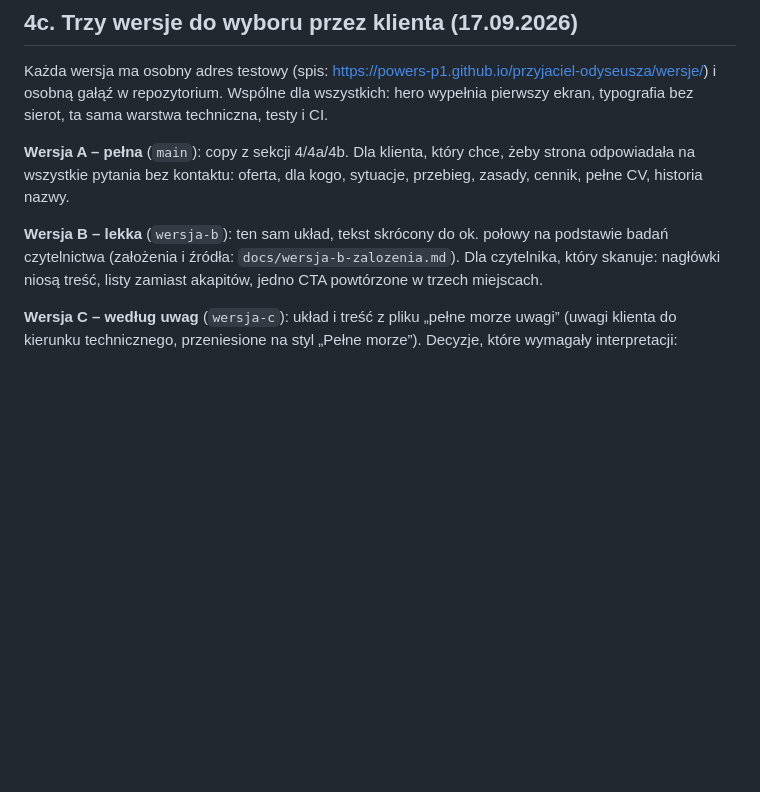
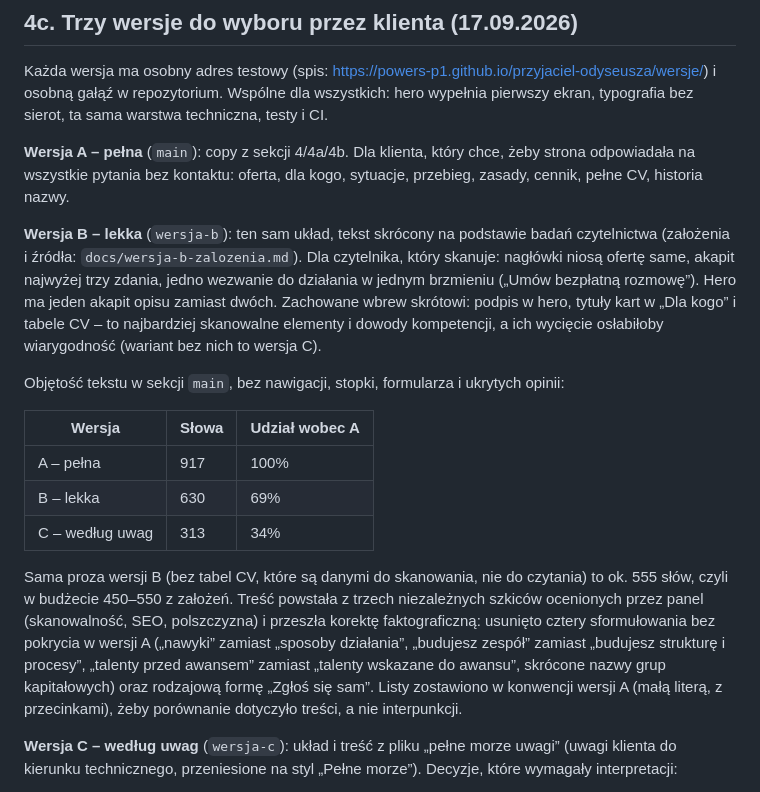
Before and after one commit to Powers-P1/przyjaciel-odyseusza, a Markdown page: REVIEW.md, the part around the change. Rendered like a GitHub page; blank space fills up the shorter version.

Commit message:
REVIEW: faktyczna objętość trzech wersji i decyzje redakcyjne wersji B
Co-Authored-By: Claude Opus 5 <noreply@anthropic.com>

```diff
--- a/REVIEW.md
+++ b/REVIEW.md
@@ -187,9 +187,28 @@ warstwa techniczna, testy i CI.
 **Wersja A – pełna** (`main`): copy z sekcji 4/4a/4b. Dla klienta, który chce, żeby strona odpowiadała na wszystkie
 pytania bez kontaktu: oferta, dla kogo, sytuacje, przebieg, zasady, cennik, pełne CV, historia nazwy.
 
-**Wersja B – lekka** (`wersja-b`): ten sam układ, tekst skrócony do ok. połowy na podstawie badań czytelnictwa
-(założenia i źródła: `docs/wersja-b-zalozenia.md`). Dla czytelnika, który skanuje: nagłówki niosą treść, listy zamiast
-akapitów, jedno CTA powtórzone w trzech miejscach.
+**Wersja B – lekka** (`wersja-b`): ten sam układ, tekst skrócony na podstawie badań czytelnictwa
+(założenia i źródła: `docs/wersja-b-zalozenia.md`). Dla czytelnika, który skanuje: nagłówki niosą ofertę same,
+akapit najwyżej trzy zdania, jedno wezwanie do działania w jednym brzmieniu („Umów bezpłatną rozmowę”).
+Hero ma jeden akapit opisu zamiast dwóch. Zachowane wbrew skrótowi: podpis w hero, tytuły kart w „Dla kogo”
+i tabele CV – to najbardziej skanowalne elementy i dowody kompetencji, a ich wycięcie osłabiłoby wiarygodność
+(wariant bez nich to wersja C).
+
+Objętość tekstu w sekcji `main`, bez nawigacji, stopki, formularza i ukrytych opinii:
+
+| Wersja | Słowa | Udział wobec A |
+| --- | --- | --- |
+| A – pełna | 917 | 100% |
+| B – lekka | 630 | 69% |
+| C – według uwag | 313 | 34% |
+
+Sama proza wersji B (bez tabel CV, które są danymi do skanowania, nie do czytania) to ok. 555 słów, czyli
+w budżecie 450–550 z założeń. Treść powstała z trzech niezależnych szkiców ocenionych przez panel
+(skanowalność, SEO, polszczyzna) i przeszła korektę faktograficzną: usunięto cztery sformułowania bez pokrycia
+w wersji A („nawyki” zamiast „sposoby działania”, „budujesz zespół” zamiast „budujesz strukturę i procesy”,
+„talenty przed awansem” zamiast „talenty wskazane do awansu”, skrócone nazwy grup kapitałowych) oraz rodzajową
+formę „Zgłoś się sam”. Listy zostawiono w konwencji wersji A (małą literą, z przecinkami), żeby porównanie
+dotyczyło treści, a nie interpunkcji.
 
 **Wersja C – według uwag** (`wersja-c`): układ i treść z pliku „pełne morze uwagi” (uwagi klienta do kierunku
 technicznego, przeniesione na styl „Pełne morze”). Decyzje, które wymagały interpretacji:
```
